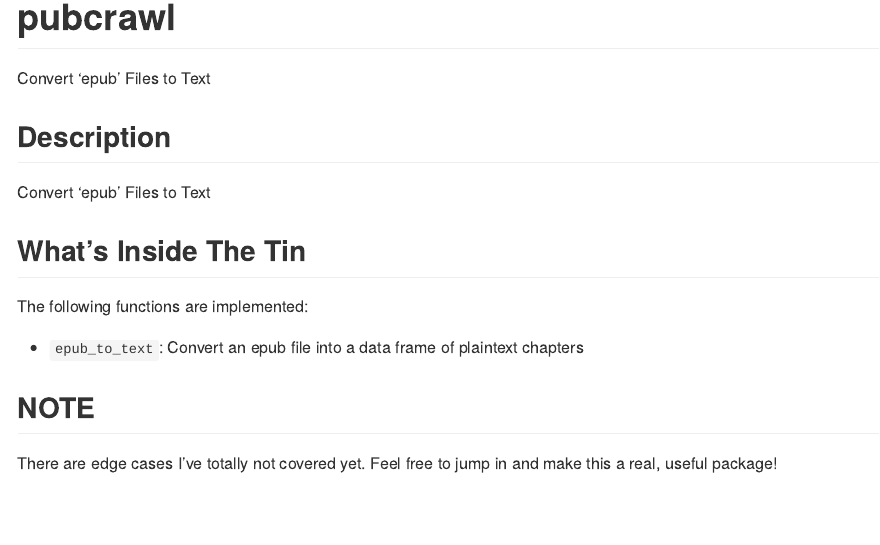
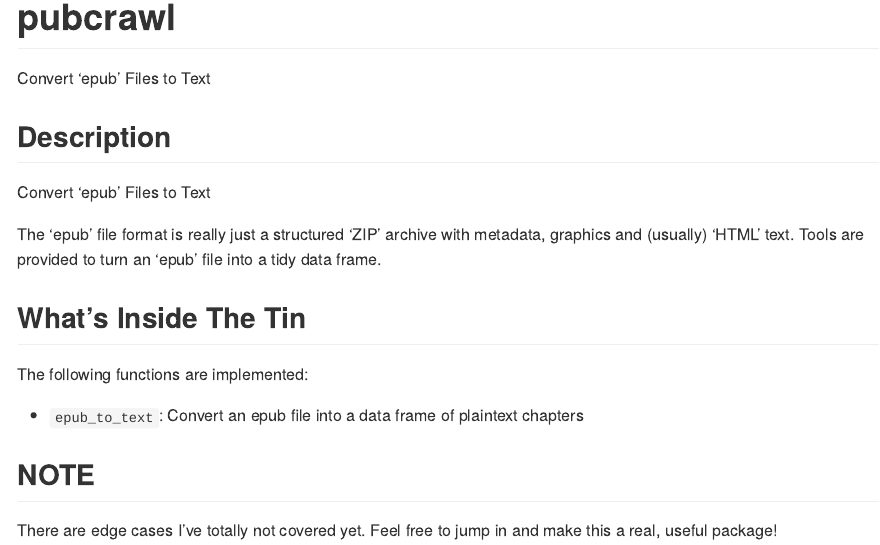
Before and after one commit to hrbrmstr/pubcrawl, an R Markdown document (README.Rmd): the page in a window 1100 px wide, from its top. Rendered offline with R 4.5, knitr and Pandoc, with nearby package versions; some code elsewhere in the file could not run offline.

Commit message:
README; DESCRIPTION; passes CRAN checks

```diff
--- a/README.Rmd
+++ b/README.Rmd
@@ -9,6 +9,10 @@ Convert 'epub' Files to Text
 ## Description
 
 Convert 'epub' Files to Text
+
+The 'epub' file format is really just a structured 'ZIP' archive with
+metadata, graphics and (usually) 'HTML' text. Tools are provided to turn an 'epub'
+file into a tidy data frame.
 
 ## What's Inside The Tin
 
```
Also changed, not shown: R/pubcrawl-package.R (+5 -1 lines), 3 other files.
